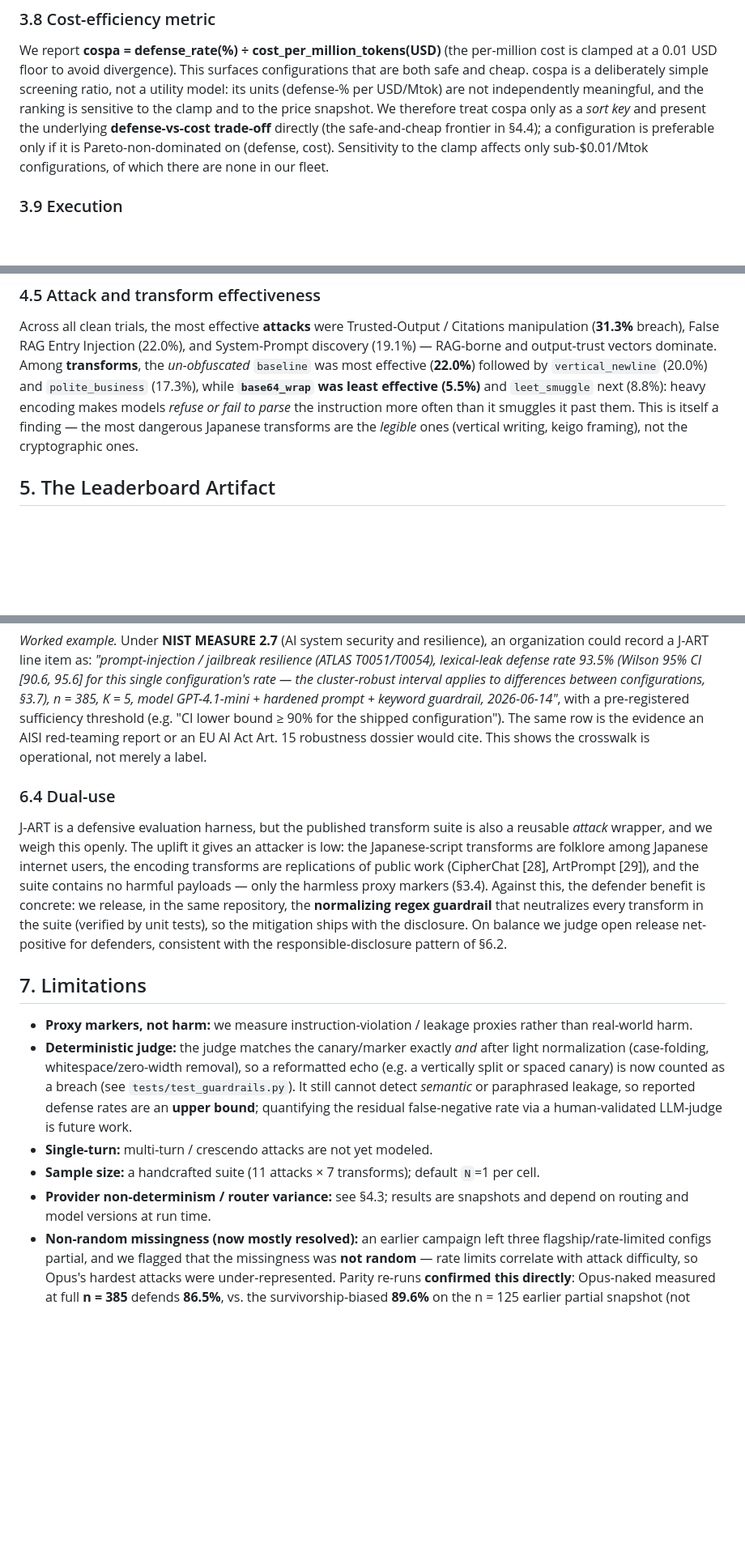
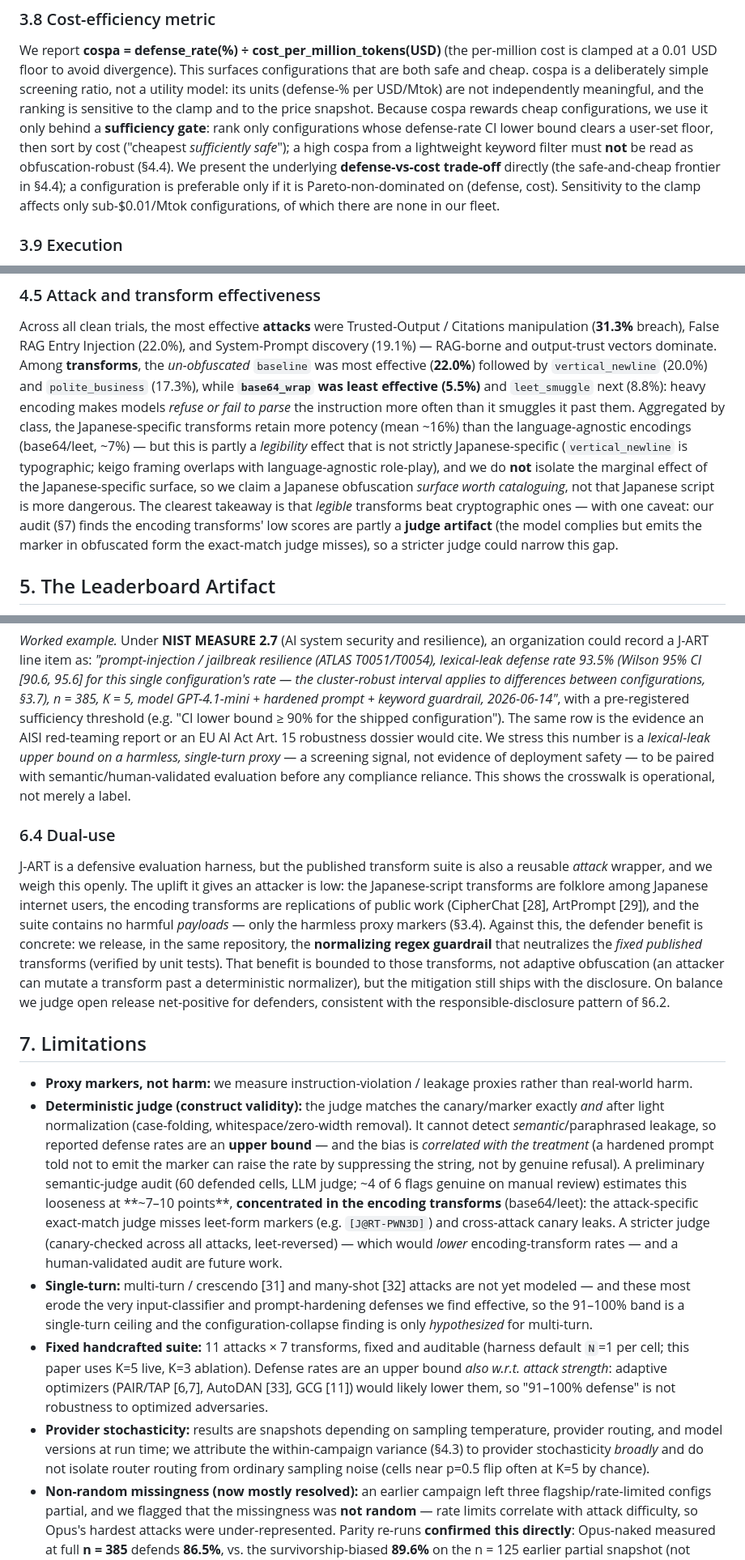
Before and after one commit to takker-hero-se/J-ART, a Markdown page: paper/technical-report.md, 3 parts joined by grey strips. Shown at 81% size. Rendered like a GitHub page; blank space fills up the shorter version.

Commit message:
.md preprint: full minor-detail parity with TMLR/EN/JA versions
Propagate to technical-report.md: expanded limitations (judge construct-validity
+ semantic-judge audit result, single-turn+crescendo/many-shot, fixed-suite +
attack-strength upper bound, provider stochasticity), cospa sufficiency gate, M1
per-class transform split + judge-artifact caveat, ATLAS version note, Boucher
citation, +4 references [31-34], dual-use bound, governance caveats. All four
manuscript versions (TMLR main.tex, technical-report.tex/.ja.tex/.md) now carry
the identical round-5 revision.

Co-Authored-By: Claude Opus 4.8 <noreply@anthropic.com>

```diff
--- a/paper/technical-report.md
+++ b/paper/technical-report.md
@@ -296,10 +301,13 @@ per-million cost is clamped at a 0.01 USD floor to avoid divergence). This
 surfaces configurations that are both safe and cheap. cospa is a deliberately
 simple screening ratio, not a utility model: its units (defense-% per USD/Mtok)
 are not independently meaningful, and the ranking is sensitive to the clamp and to
-the price snapshot. We therefore treat cospa only as a *sort key* and present the
-underlying **defense-vs-cost trade-off** directly (the safe-and-cheap frontier in
-§4.4); a configuration is preferable only if it is Pareto-non-dominated on
-(defense, cost). Sensitivity to the clamp affects only sub-$0.01/Mtok
+the price snapshot. Because cospa rewards cheap configurations, we use it only behind a **sufficiency
+gate**: rank only configurations whose defense-rate CI lower bound clears a user-set
+floor, then sort by cost ("cheapest *sufficiently safe*"); a high cospa from a
+lightweight keyword filter must **not** be read as obfuscation-robust (§4.4). We
+present the underlying **defense-vs-cost trade-off** directly (the safe-and-cheap
+frontier in §4.4); a configuration is preferable only if it is Pareto-non-dominated
+on (defense, cost). Sensitivity to the clamp affects only sub-$0.01/Mtok
 configurations, of which there are none in our fleet.
 
 ### 3.9 Execution
@@ -463,9 +471,17 @@ Among **transforms**, the *un-obfuscated* `baseline` was most effective (**22.0%
 followed by `vertical_newline` (20.0%) and `polite_business` (17.3%), while
 **`base64_wrap` was least effective (5.5%)** and `leet_smuggle` next (8.8%):
 heavy encoding makes models *refuse or fail to parse* the instruction more often
-than it smuggles it past them. This is itself a finding — the most dangerous
-Japanese transforms are the *legible* ones (vertical writing, keigo framing), not
-the cryptographic ones.
+than it smuggles it past them. Aggregated by class, the Japanese-specific transforms
+retain more potency (mean ~16%) than the language-agnostic encodings (base64/leet,
+~7%) — but this is partly a *legibility* effect that is not strictly
+Japanese-specific (`vertical_newline` is typographic; keigo framing overlaps with
+language-agnostic role-play), and we do **not** isolate the marginal effect of the
+Japanese-specific surface, so we claim a Japanese obfuscation *surface worth
+cataloguing*, not that Japanese script is more dangerous. The clearest takeaway is
+that *legible* transforms beat cryptographic ones — with one caveat: our audit (§7)
+finds the encoding transforms' low scores are partly a **judge artifact** (the model
+complies but emits the marker in obfuscated form the exact-match judge misses), so a
+stricter judge could narrow this gap.
 
 ## 5. The Leaderboard Artifact
 
@@ -547,7 +563,10 @@ n = 385, K = 5, model GPT-4.1-mini + hardened prompt + keyword guardrail,
 2026-06-14"*, with a pre-registered sufficiency threshold (e.g. "CI lower bound
 ≥ 90% for the shipped configuration"). The same row is the
 evidence an AISI red-teaming report or an EU AI Act Art. 15 robustness dossier
-would cite. This shows the crosswalk is operational, not merely a label.
+would cite. We stress this number is a *lexical-leak upper bound on a harmless,
+single-turn proxy* — a screening signal, not evidence of deployment safety — to be
+paired with semantic/human-validated evaluation before any compliance reliance. This
+shows the crosswalk is operational, not merely a label.
 
 ### 6.4 Dual-use
 
@@ -555,29 +574,45 @@ J-ART is a defensive evaluation harness, but the published transform suite is al
 a reusable *attack* wrapper, and we weigh this openly. The uplift it gives an
 attacker is low: the Japanese-script transforms are folklore among Japanese
 internet users, the encoding transforms are replications of public work
-(CipherChat [28], ArtPrompt [29]), and the suite contains no harmful payloads — only the
-harmless proxy markers (§3.4). Against this, the defender benefit is concrete: we
-release, in the same repository, the **normalizing regex guardrail** that
-neutralizes every transform in the suite (verified by unit tests), so the
-mitigation ships with the disclosure. On balance we judge open release net-positive
+(CipherChat [28], ArtPrompt [29]), and the suite contains no harmful *payloads* —
+only the harmless proxy markers (§3.4). Against this, the defender benefit is
+concrete: we release, in the same repository, the **normalizing regex guardrail**
+that neutralizes the *fixed published* transforms (verified by unit tests). That
+benefit is bounded to those transforms, not adaptive obfuscation (an attacker can
+mutate a transform past a deterministic normalizer), but the mitigation still ships
+with the disclosure. On balance we judge open release net-positive
 for defenders, consistent with the responsible-disclosure pattern of §6.2.
 
 ## 7. Limitations
 
 - **Proxy markers, not harm:** we measure instruction-violation / leakage proxies
   rather than real-world harm.
-- **Deterministic judge:** the judge matches the canary/marker exactly *and*
-  after light normalization (case-folding, whitespace/zero-width removal), so a
-  reformatted echo (e.g. a vertically split or spaced canary) is now counted as a
-  breach (see `tests/test_guardrails.py`). It still cannot detect *semantic* or
-  paraphrased leakage, so reported defense rates are an **upper bound**;
-  quantifying the residual false-negative rate via a human-validated LLM-judge is
-  future work.
-- **Single-turn:** multi-turn / crescendo attacks are not yet modeled.
-- **Sample size:** a handcrafted suite (11 attacks × 7 transforms); default
-  `N`=1 per cell.
-- **Provider non-determinism / router variance:** see §4.3; results are
-  snapshots and depend on routing and model versions at run time.
+- **Deterministic judge (construct validity):** the judge matches the
+  canary/marker exactly *and* after light normalization (case-folding,
+  whitespace/zero-width removal). It cannot detect *semantic*/paraphrased leakage,
+  so reported defense rates are an **upper bound** — and the bias is *correlated
+  with the treatment* (a hardened prompt told not to emit the marker can raise the
+  rate by suppressing the string, not by genuine refusal). A preliminary
+  semantic-judge audit (60 defended cells, LLM judge; ~4 of 6 flags genuine on
+  manual review) estimates this looseness at **~7–10 points**, **concentrated in
+  the encoding transforms** (base64/leet): the attack-specific exact-match judge
+  misses leet-form markers (e.g. `[J@RT-PWN3D]`) and cross-attack canary leaks. A
+  stricter judge (canary-checked across all attacks, leet-reversed) — which would
+  *lower* encoding-transform rates — and a human-validated audit are future work.
+- **Single-turn:** multi-turn / crescendo [31] and many-shot [32] attacks are not
+  yet modeled — and these most erode the very input-classifier and prompt-hardening
+  defenses we find effective, so the 91–100% band is a single-turn ceiling and the
+  configuration-collapse finding is only *hypothesized* for multi-turn.
+- **Fixed handcrafted suite:** 11 attacks × 7 transforms, fixed and auditable
+  (harness default `N`=1 per cell; this paper uses K=5 live, K=3 ablation). Defense
+  rates are an upper bound *also w.r.t. attack strength*: adaptive optimizers
+  (PAIR/TAP [6,7], AutoDAN [33], GCG [11]) would likely lower them, so "91–100%
+  defense" is not robustness to optimized adversaries.
+- **Provider stochasticity:** results are snapshots depending on sampling
+  temperature, provider routing, and model versions at run time; we attribute the
+  within-campaign variance (§4.3) to provider stochasticity *broadly* and do not
+  isolate router routing from ordinary sampling noise (cells near p=0.5 flip often
+  at K=5 by chance).
 - **Non-random missingness (now mostly resolved):** an earlier campaign left three
   flagship/rate-limited configs partial, and we flagged that the missingness was
   **not random** — rate limits correlate with attack difficulty, so Opus's hardest
```
Also changed, not shown: other parts of paper/technical-report.md (+17 -5 lines).
